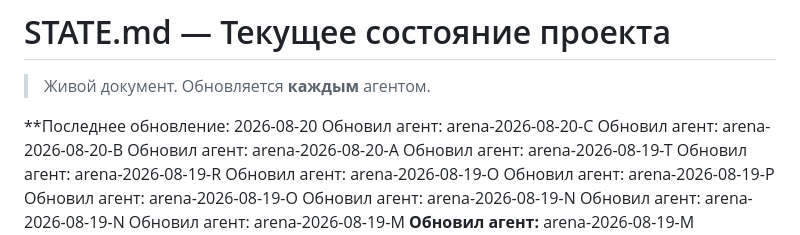
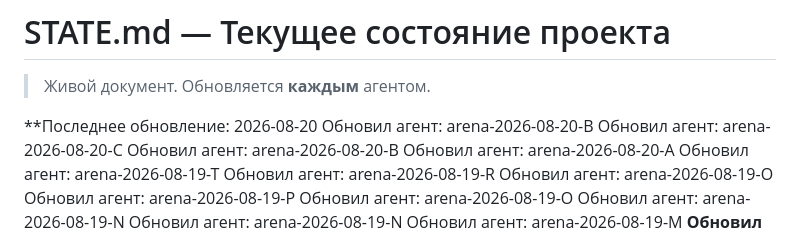
Before and after one commit to JoTalbot/casino, a Markdown page: agents/STATE.md, the part around the change. GitHub-like rendering.

Commit message:
state(agents): обновить timestamp STATE.md после B
Agent: arena-2026-08-20-B
Task: T-098

```diff
--- a/agents/STATE.md
+++ b/agents/STATE.md
@@ -3,6 +3,7 @@
 > Живой документ. Обновляется **каждым** агентом.
 
 **Последнее обновление: 2026-08-20
+Обновил агент: arena-2026-08-20-B
 Обновил агент: arena-2026-08-20-C
 Обновил агент: arena-2026-08-20-B
 Обновил агент: arena-2026-08-20-A
```
